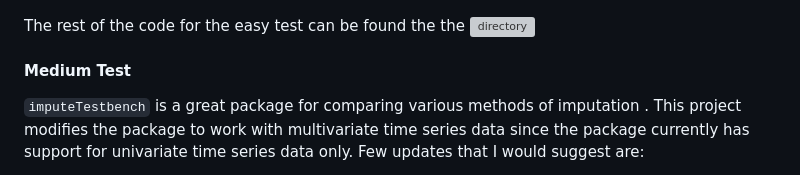
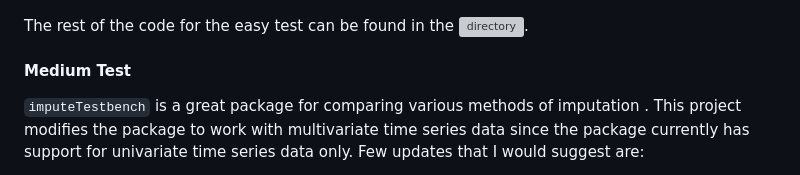
Before and after one commit to avinabneogy23/imputeTestbench, a Markdown page: README.md, the part around the change. GitHub-like rendering; grey boxes are pictures that could not be loaded.

Commit message:
Update README.md
Corrected some grammer errors

````diff
--- a/README.md
+++ b/README.md
@@ -37,7 +37,7 @@ aa
 ```
 ![alt text](https://github.com/avinabneogy23/imputeTestbench/blob/main/Easy%20test/index_3.png)
 
-The rest of the code for the easy test can be found the the ![directory](https://github.com/avinabneogy23/GSOC-23/tree/main/Easy%20test)
+The rest of the code for the easy test can be found in the ![directory](https://github.com/avinabneogy23/GSOC-23/tree/main/Easy%20test).
 
 #### Medium Test
 `imputeTestbench` is a great package for comparing various methods of imputation . This project modifies the package to work with multivariate time series data since the package currently has support for univariate time series data only. Few updates that I would suggest are:
````
